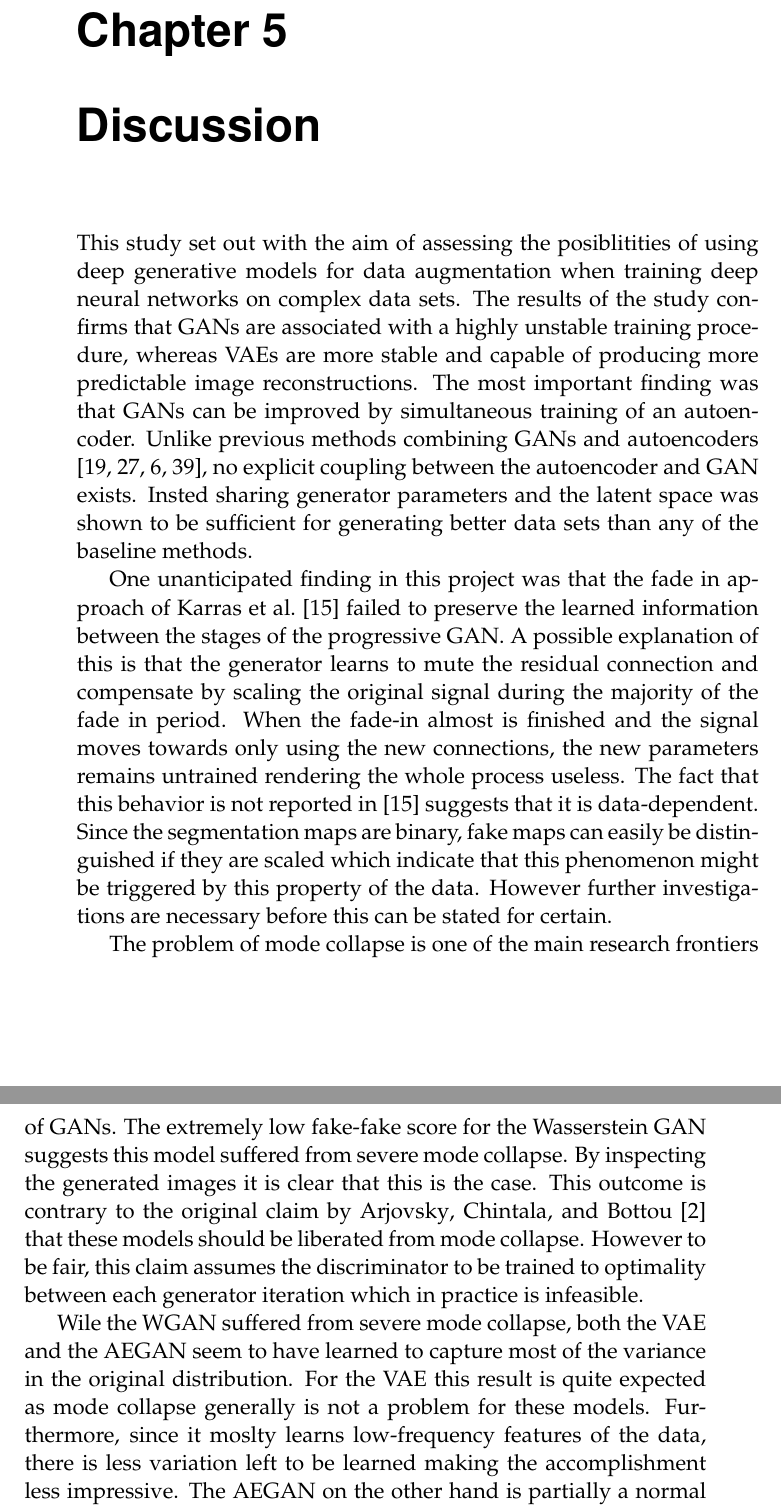
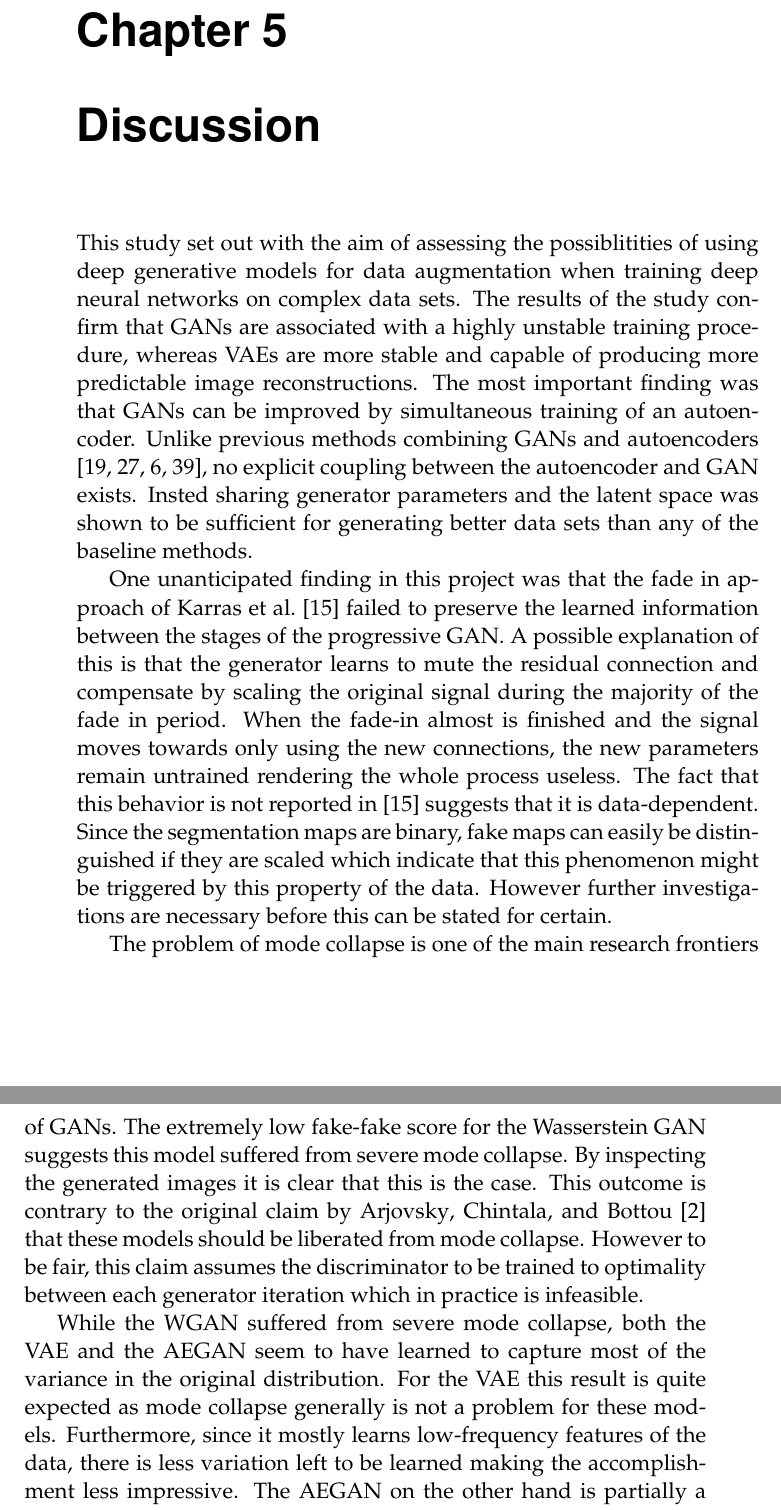
Before and after one commit to netrome/GAN-Thesis-Documents, a LaTeX thesis (report/main.tex, which reads report/chapters/discussion.tex): two parts of pages 43 and 44 of 52, joined at a grey line, cut so that both start at the same text. Compiled offline with pdfLaTeX.

Commit message:
Updated discussion with some small changes

```diff
--- a/report/chapters/discussion.tex
+++ b/report/chapters/discussion.tex
@@ -1,11 +1,11 @@
 % Stycke om progressive GAN och varför jag tror fade-in inte funkar för binär data
-This study set out with the aim of assessing the posiblitities of using deep generative models for data augmentation when training deep neural networks on complex data sets. The results of the study confirms that \acrshort{gans} are associated with a highly unstable training procedure, whereas \acrshort{vaes} are more stable and capable of producing more predictable image reconstructions. The most important finding was that \acrshort{gans} can be improved by simultaneous training of an autoencoder. Unlike previous methods combining \acrshort{gans} and autoencoders \parencite{LarsenSW15autoencodingbeyond, nguyen2016plug, donahue2016adversarial, ulyanovVL17adversarial}, no explicit coupling between the autoencoder and \acrshort{gan} exists. Insted sharing generator parameters and the latent space was shown to be sufficient for generating better data sets than any of the baseline methods.
+This study set out with the aim of assessing the possiblitities of using deep generative models for data augmentation when training deep neural networks on complex data sets. The results of the study confirm that \acrshort{gans} are associated with a highly unstable training procedure, whereas \acrshort{vaes} are more stable and capable of producing more predictable image reconstructions. The most important finding was that \acrshort{gans} can be improved by simultaneous training of an autoencoder. Unlike previous methods combining \acrshort{gans} and autoencoders \parencite{LarsenSW15autoencodingbeyond, nguyen2016plug, donahue2016adversarial, ulyanovVL17adversarial}, no explicit coupling between the autoencoder and \acrshort{gan} exists. Insted sharing generator parameters and the latent space was shown to be sufficient for generating better data sets than any of the baseline methods.
 
-One unanticipated finding in this project was that the fade in approach of \textcite{karras2017progressive} failed to preserve the learned information between the stages of the progressive \acrshort{gan}. A possible explanation of this is that the generator learns to mute the residual connection and compensate by scaling the original signal during the majority of the fade in period. When the fade-in almost is finished and the signal moves towards only using the new connections, the new parameters remains untrained rendering the whole process useless. The fact that this behavior is not reported in \parencite{karras2017progressive} suggests that it is data-dependent. Since the segmentation maps are binary, fake maps can easily be distinguished if they are scaled which indicate that this phenomenon might be triggered by this property of the data. However further investigations are necessary before this can be stated for certain.
+One unanticipated finding in this project was that the fade in approach of \textcite{karras2017progressive} failed to preserve the learned information between the stages of the progressive \acrshort{gan}. A possible explanation of this is that the generator learns to mute the residual connection and compensate by scaling the original signal during the majority of the fade in period. When the fade-in almost is finished and the signal moves towards only using the new connections, the new parameters remain untrained rendering the whole process useless. The fact that this behavior is not reported in \parencite{karras2017progressive} suggests that it is data-dependent. Since the segmentation maps are binary, fake maps can easily be distinguished if they are scaled which indicate that this phenomenon might be triggered by this property of the data. However further investigations are necessary before this can be stated for certain.
 
 The problem of mode collapse is one of the main research frontiers of \acrshort{gans}. The extremely low fake-fake score for the \acrlong{wgan} suggests this model suffered from severe mode collapse. By inspecting the generated images it is clear that this is the case. This outcome is contrary to the original claim by \textcite{arjovsky2017wasserstein} that these models should be liberated from mode collapse. However to be fair, this claim assumes the discriminator to be trained to optimality between each generator iteration which in practice is infeasible.
 
-Wile the \acrshort{wgan} suffered from severe mode collapse, both the \acrshort{vae} and the \acrshort{aegan} seem to have learned to capture most of the variance in the original distribution. For the \acrshort{vae} this result is quite expected as mode collapse generally is not a problem for these models. Furthermore, since it moslty learns low-frequency features of the data, there is less variation left to be learned making the accomplishment less impressive. The \acrshort{aegan} on the other hand is partially a normal \acrshort{gan} and should be very susceptible to mode collapse. The fact that it manages to capture the levels of variation in pose, illuminance, eyelid openness etc. suggests that the simultaneous training of an autoencoder improved the the variation of the generated samples as proposed.
+While the \acrshort{wgan} suffered from severe mode collapse, both the \acrshort{vae} and the \acrshort{aegan} seem to have learned to capture most of the variance in the original distribution. For the \acrshort{vae} this result is quite expected as mode collapse generally is not a problem for these models. Furthermore, since it mostly learns low-frequency features of the data, there is less variation left to be learned making the accomplishment less impressive. The \acrshort{aegan} on the other hand is partially a normal \acrshort{gan} and should be very susceptible to mode collapse. The fact that it manages to capture the levels of variation in pose, illuminance, eyelid openness etc. suggests that the simultaneous training of an autoencoder improved the the variation of the generated samples as proposed.
 
 
 %It is believed that this mode of failure is data dependent. Further research on MNIST is proposed to asses this case.
```
Also changed, not shown: report/chapters/discussion.tex (4 more changed lines).
